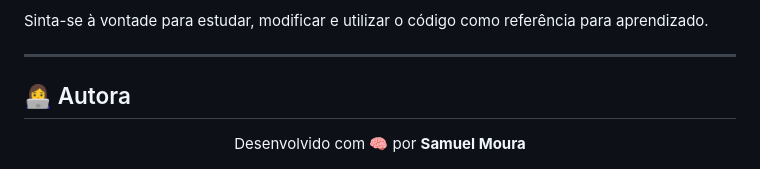
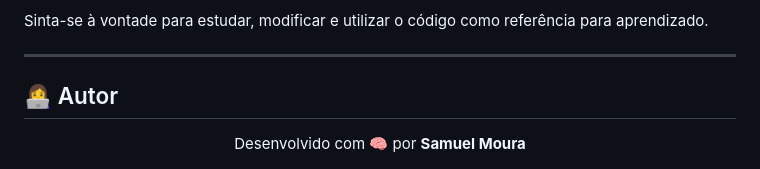
Before and after one commit to samukaeloliveira206-cmd/CRIADOPORSAMUEL, a Markdown page: README.md, the part around one of its changes. GitHub-like rendering.

Commit message:
Fix author name in README.md

```diff
--- a/README.md
+++ b/README.md
@@ -135,7 +135,7 @@ Sinta-se à vontade para estudar, modificar e utilizar o código como referênci
 
 ---
 
-## 👩‍💻 Autora
+## 👩‍💻 Autor
 
 <div align="center">
   <p>Desenvolvido com 🧠 por <strong>Samuel Moura</strong></p>
```
Also changed, not shown: other parts of README.md (+1 -1 lines).
